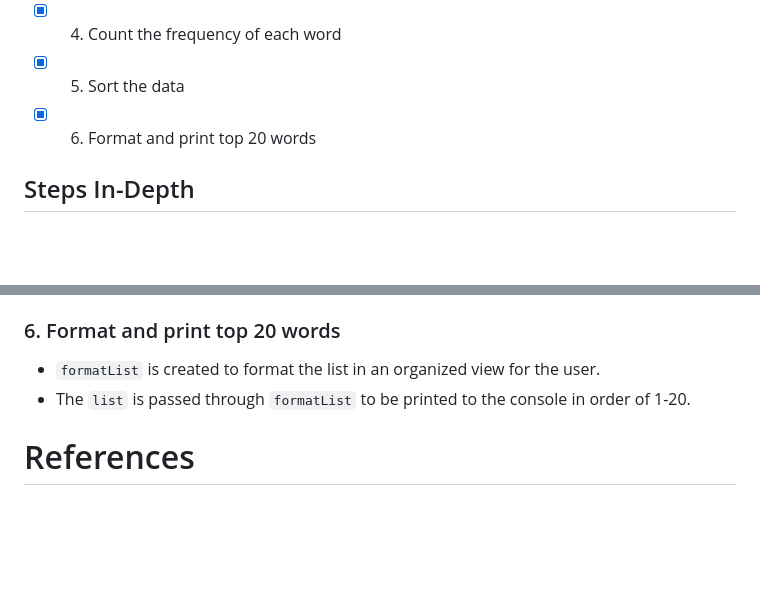
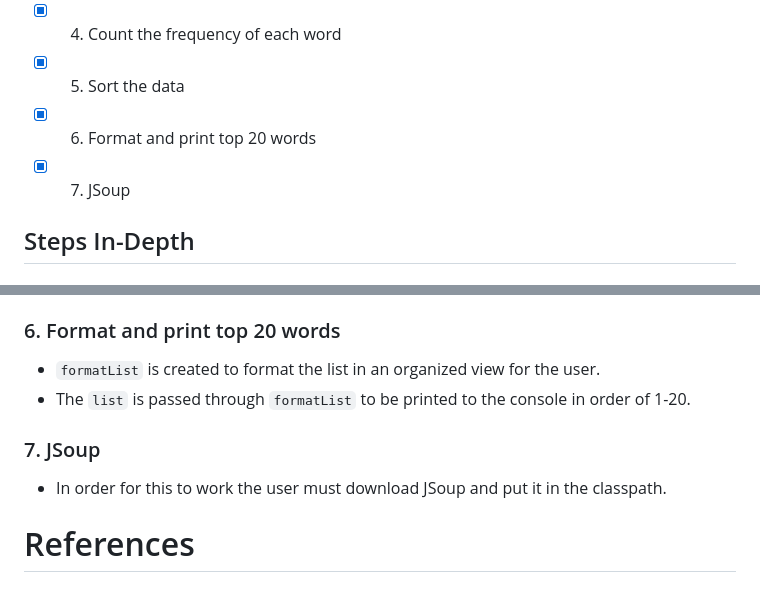
Before and after one commit to CodeBrained/school, a Markdown page: CEN3024C/module-2/module-2.md, 2 parts joined by grey strips. Rendered like a GitHub page; blank space fills up the shorter version.

```diff
--- a/CEN3024C/module-2/module-2.md
+++ b/CEN3024C/module-2/module-2.md
@@ -10,6 +10,7 @@ May 2023
 - [x] 4. Count the frequency of each word
 - [x] 5. Sort the data
 - [x] 6. Format and print top 20 words
+- [x] 7. JSoup
 
 ## Steps In-Depth
 
@@ -50,7 +51,12 @@ May 2023
 ### 6. Format and print top 20 words
 
 * `formatList` is created to format the list in an organized view for the user.
-* The `list` is passed through `formatList` to be printed to the console in order of 1-20.
+* The `list` is passed through `formatList` to be printed to the
+console in order of 1-20.
+
+### 7. JSoup
+
+* In order for this to work the user must download JSoup and put it in the classpath.
 
 # References
 
```
